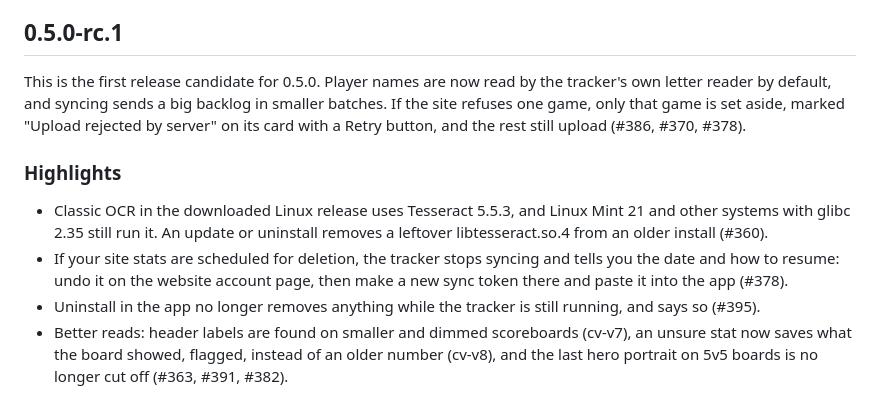
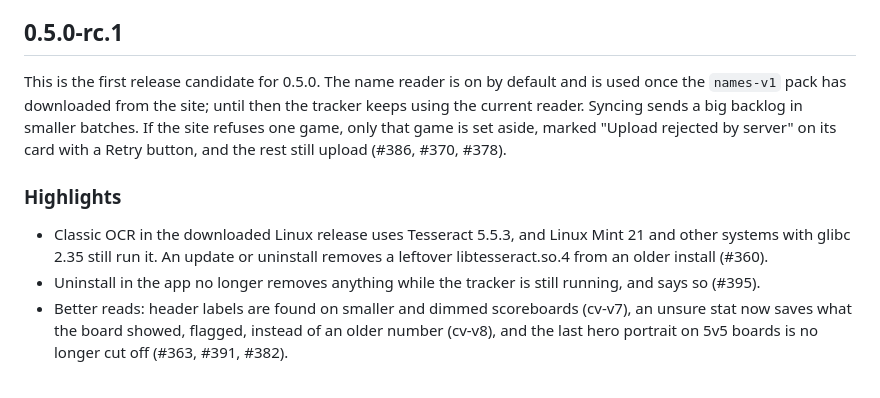
Before and after one commit to FrozenTear/scuffed-crew, a Markdown page: crates/stat-tracker/CHANGELOG.md, the part around one of its changes. Rendered like a GitHub page.

Commit message:
stat-tracker: fix rc.1 CHANGELOG Vision nits
Drop the stats_delete_pending highlight that pointed at the website
account page (held until stable). Note that the name reader is on by
default and is used once the names-v1 pack has downloaded.

```diff
--- a/crates/stat-tracker/CHANGELOG.md
+++ b/crates/stat-tracker/CHANGELOG.md
@@ -17,12 +17,11 @@ summary, then the highlights, and tucks the remaining text under Details.
 
 ## 0.5.0-rc.1
 
-This is the first release candidate for 0.5.0. Player names are now read by the tracker's own letter reader by default, and syncing sends a big backlog in smaller batches. If the site refuses one game, only that game is set aside, marked "Upload rejected by server" on its card with a Retry button, and the rest still upload (#386, #370, #378).
+This is the first release candidate for 0.5.0. The name reader is on by default and is used once the `names-v1` pack has downloaded from the site; until then the tracker keeps using the current reader. Syncing sends a big backlog in smaller batches. If the site refuses one game, only that game is set aside, marked "Upload rejected by server" on its card with a Retry button, and the rest still upload (#386, #370, #378).
 
 ### Highlights
 
 - Classic OCR in the downloaded Linux release uses Tesseract 5.5.3, and Linux Mint 21 and other systems with glibc 2.35 still run it. An update or uninstall removes a leftover libtesseract.so.4 from an older install (#360).
-- If your site stats are scheduled for deletion, the tracker stops syncing and tells you the date and how to resume: undo it on the website account page, then make a new sync token there and paste it into the app (#378).
 - Uninstall in the app no longer removes anything while the tracker is still running, and says so (#395).
 - Better reads: header labels are found on smaller and dimmed scoreboards (cv-v7), an unsure stat now saves what the board showed, flagged, instead of an older number (cv-v8), and the last hero portrait on 5v5 boards is no longer cut off (#363, #391, #382).
 
```
Also changed, not shown: other parts of crates/stat-tracker/CHANGELOG.md (+1 -1 lines).
